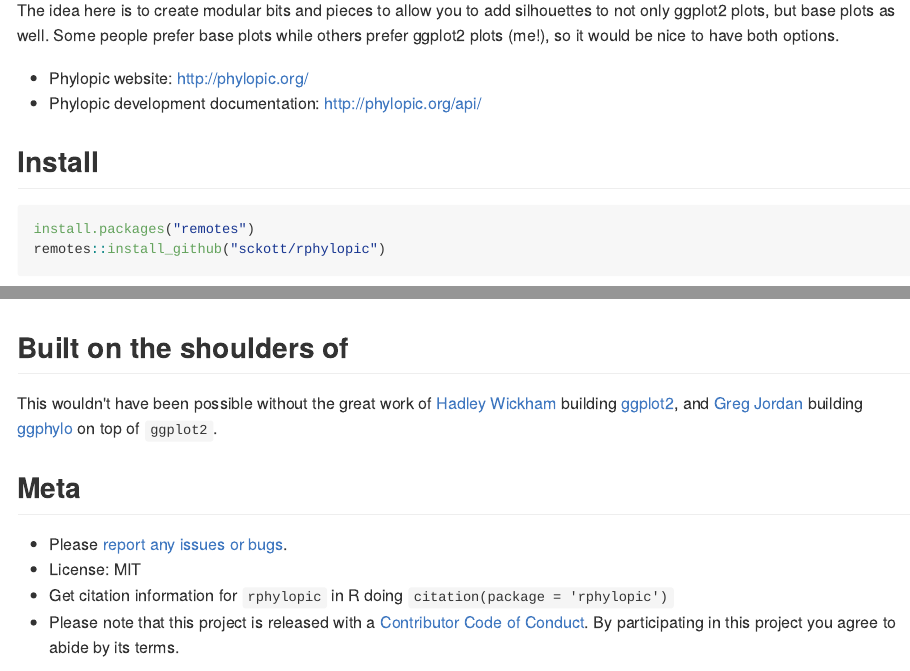
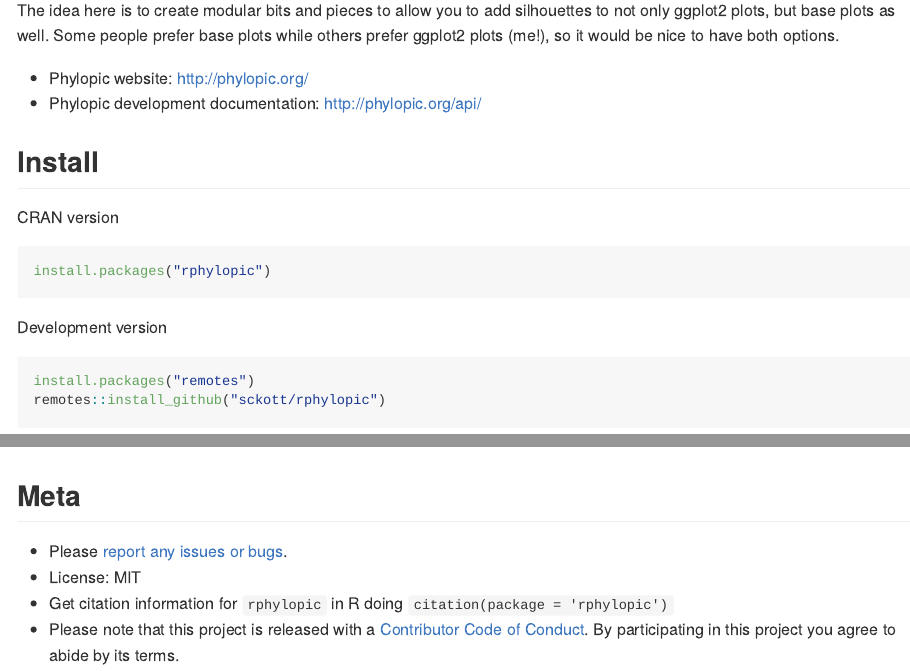
Before and after one commit to palaeoverse/rphylopic, an R Markdown document (README.Rmd): the page in a window 1100 px wide, from 150 px down, and a second part further down, joined at a grey line. The pictures show the output file README.md that the author committed with the source, drawn offline in the style of GitHub; long lines of code are wrapped; badge pictures from the web are left out.

Commit message:
clean up examples, remove examples from some fxns that are not exported to users, update readme

````diff
--- a/README.Rmd
+++ b/README.Rmd
@@ -22,6 +26,14 @@ The idea here is to create modular bits and pieces to allow you to add silhouett
 + Phylopic development documentation: <http://phylopic.org/api/>
 
 ## Install
+
+CRAN version
+
+```{r eval=FALSE}
+install.packages("rphylopic")
+```
+
+Development version
 
 ```{r eval=FALSE}
 install.packages("remotes")
@@ -189,10 +201,6 @@ leaflet(data = quakes[1:4,]) %>% addTiles() %>%
 ![leaflet-plot](inst/assets/img/leaflet.png)
 
 
-## Built on the shoulders of
-
-This wouldn't have been possible without the great work of [Hadley Wickham](http://had.co.nz/) building [ggplot2](https://github.com/hadley/ggplot2), and [Greg Jordan](https://github.com/gjuggler) building [ggphylo](https://github.com/gjuggler/ggphylo) on top of `ggplot2`.
-
 ## Meta
 
 * Please [report any issues or bugs](https://github.com/sckott/rphylopic/issues).
````
Also changed, not shown: R/list_images.r (+0 -6 lines), R/minimal_supertaxa.r (+0 -5 lines), R/phylopic_count.r (+0 -3 lines), R/search_images.r (+4 -2 lines), R/search_text.r (+7 -3 lines), README.md, inst/assets/img/unnamed-chunk-17-1.png, inst/assets/img/unnamed-chunk-18-1.png, inst/assets/img/unnamed-chunk-19-1.png (added), README.Rmd (4 more changed lines), 4 other files.
